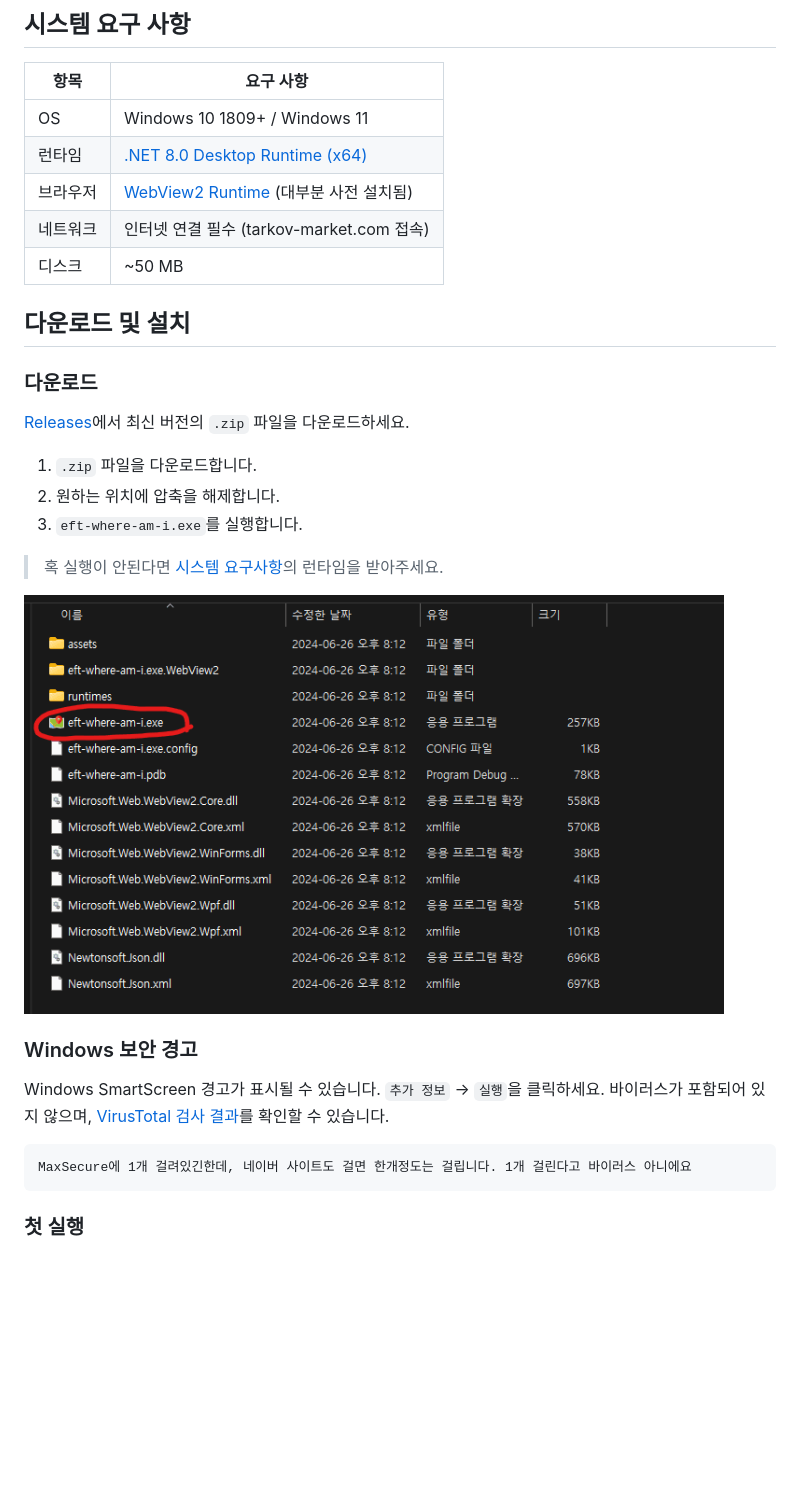
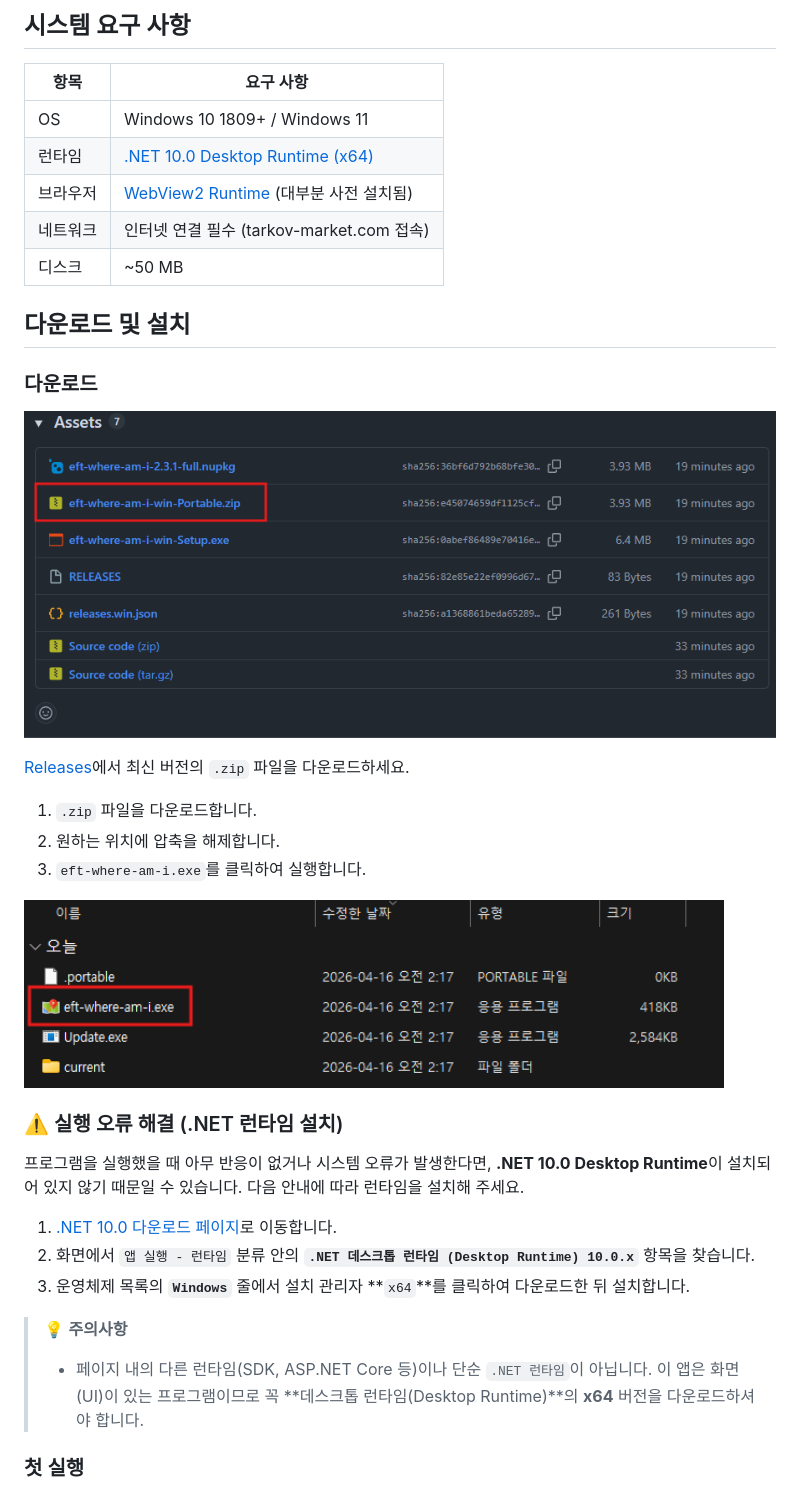
Before and after one commit to karpitony/eft-where-am-i, a Markdown page: README.md, the part around the change printed below. Drawn GitHub-style; pictures changed too: assets/eft-wmi-exe.png, assets/github-release-screenshot.png (added); blank space fills up the shorter version.

```diff
--- a/README.md
+++ b/README.md
@@ -87,7 +81,7 @@
 | 항목 | 요구 사항 |
 |------|-----------|
 | OS | Windows 10 1809+ / Windows 11 |
-| 런타임 | [.NET 8.0 Desktop Runtime (x64)](https://dotnet.microsoft.com/download/dotnet/8.0) |
+| 런타임 | [.NET 10.0 Desktop Runtime (x64)](https://dotnet.microsoft.com/download/dotnet/10.0) |
 | 브라우저 | [WebView2 Runtime](https://developer.microsoft.com/en-us/microsoft-edge/webview2/) (대부분 사전 설치됨) |
 | 네트워크 | 인터넷 연결 필수 (tarkov-market.com 접속) |
 | 디스크 | ~50 MB |
@@ -96,21 +90,26 @@
 
 ### 다운로드
 
+![github-release-screenshot.png](assets/github-release-screenshot.png)
+
 [Releases](https://github.com/karpitony/eft-where-am-i/releases/latest)에서 최신 버전의 `.zip` 파일을 다운로드하세요.
 
 1. `.zip` 파일을 다운로드합니다.
 2. 원하는 위치에 압축을 해제합니다.
-3. `eft-where-am-i.exe`를 실행합니다.
-
-> 혹 실행이 안된다면 [시스템 요구사항](#시스템-요구-사항)의 런타임을 받아주세요.
+3. `eft-where-am-i.exe`를 클릭하여 실행합니다.
 
 <img src="assets/eft-wmi-exe.png" width="700">
 
-### Windows 보안 경고
+### ⚠️ 실행 오류 해결 (.NET 런타임 설치)
 
-Windows SmartScreen 경고가 표시될 수 있습니다. `추가 정보` → `실행`을 클릭하세요. 바이러스가 포함되어 있지 않으며, [VirusTotal 검사 결과](https://www.virustotal.com/gui/file/d0642330aaf009d3cf57a2bf55cb665f6c60178fd433c29600323fe6eb121f10?nocache=1/detection)를 확인할 수 있습니다.
+프로그램을 실행했을 때 아무 반응이 없거나 시스템 오류가 발생한다면, **.NET 10.0 Desktop Runtime**이 설치되어 있지 않기 때문일 수 있습니다. 다음 안내에 따라 런타임을 설치해 주세요.
 
-    MaxSecure에 1개 걸려있긴한데, 네이버 사이트도 걸면 한개정도는 걸립니다. 1개 걸린다고 바이러스 아니에요
+1. [.NET 10.0 다운로드 페이지](https://dotnet.microsoft.com/download/dotnet/10.0)로 이동합니다.
+2. 화면에서 `앱 실행 - 런타임` 분류 안의 **`.NET 데스크톱 런타임 (Desktop Runtime) 10.0.x`** 항목을 찾습니다.
+3. 운영체제 목록의 **`Windows`** 줄에서 설치 관리자 **`x64`**를 클릭하여 다운로드한 뒤 설치합니다.
+
+> 💡 **주의사항**
+> - 페이지 내의 다른 런타임(SDK, ASP.NET Core 등)이나 단순 `.NET 런타임`이 아닙니다. 이 앱은 화면(UI)이 있는 프로그램이므로 꼭 **데스크톱 런타임(Desktop Runtime)**의 **x64** 버전을 다운로드하셔야 합니다.
 
 ### 첫 실행
 
```
Also changed, not shown: other parts of README.md (+7 -13 lines), README_en.md (+19 -19 lines), 1 other file.
